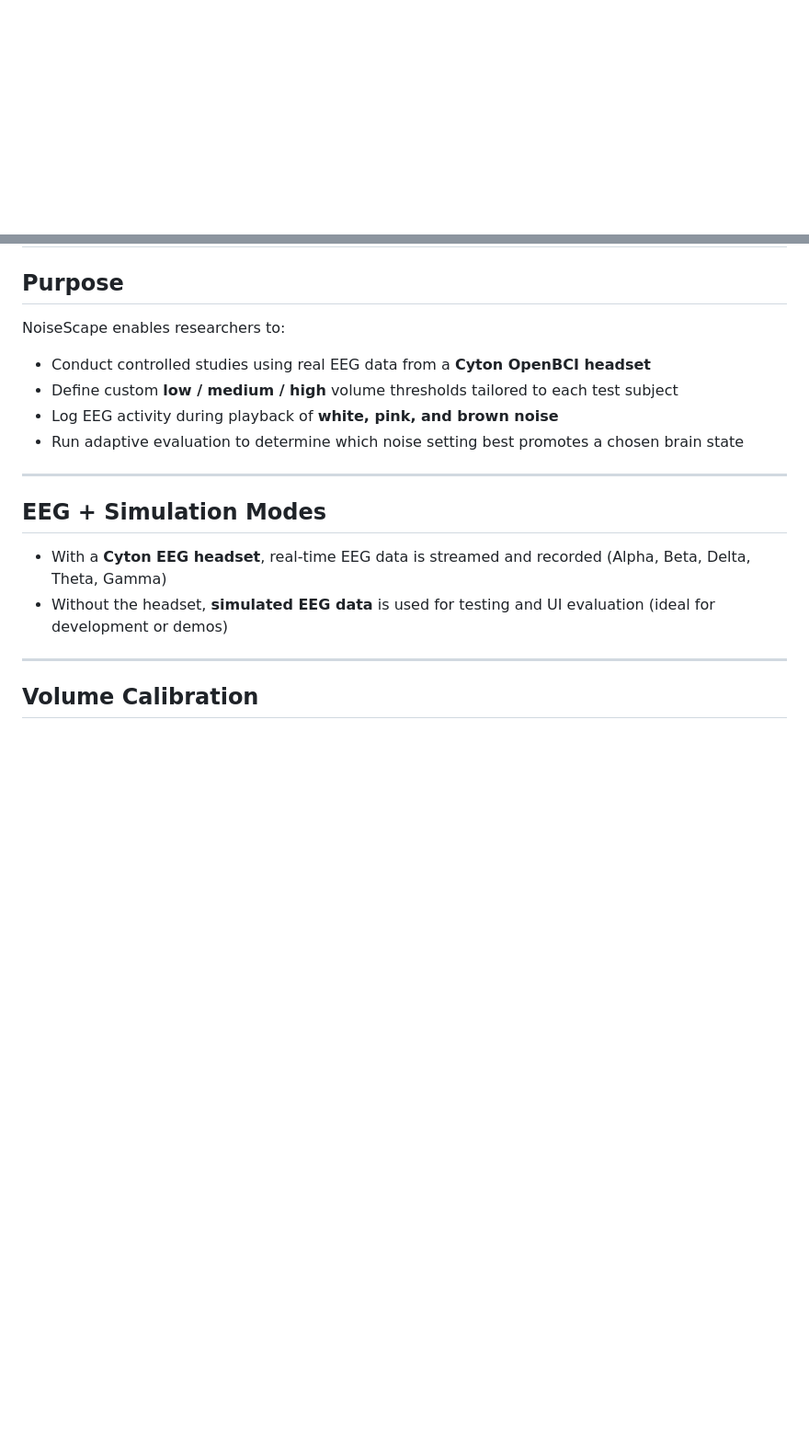
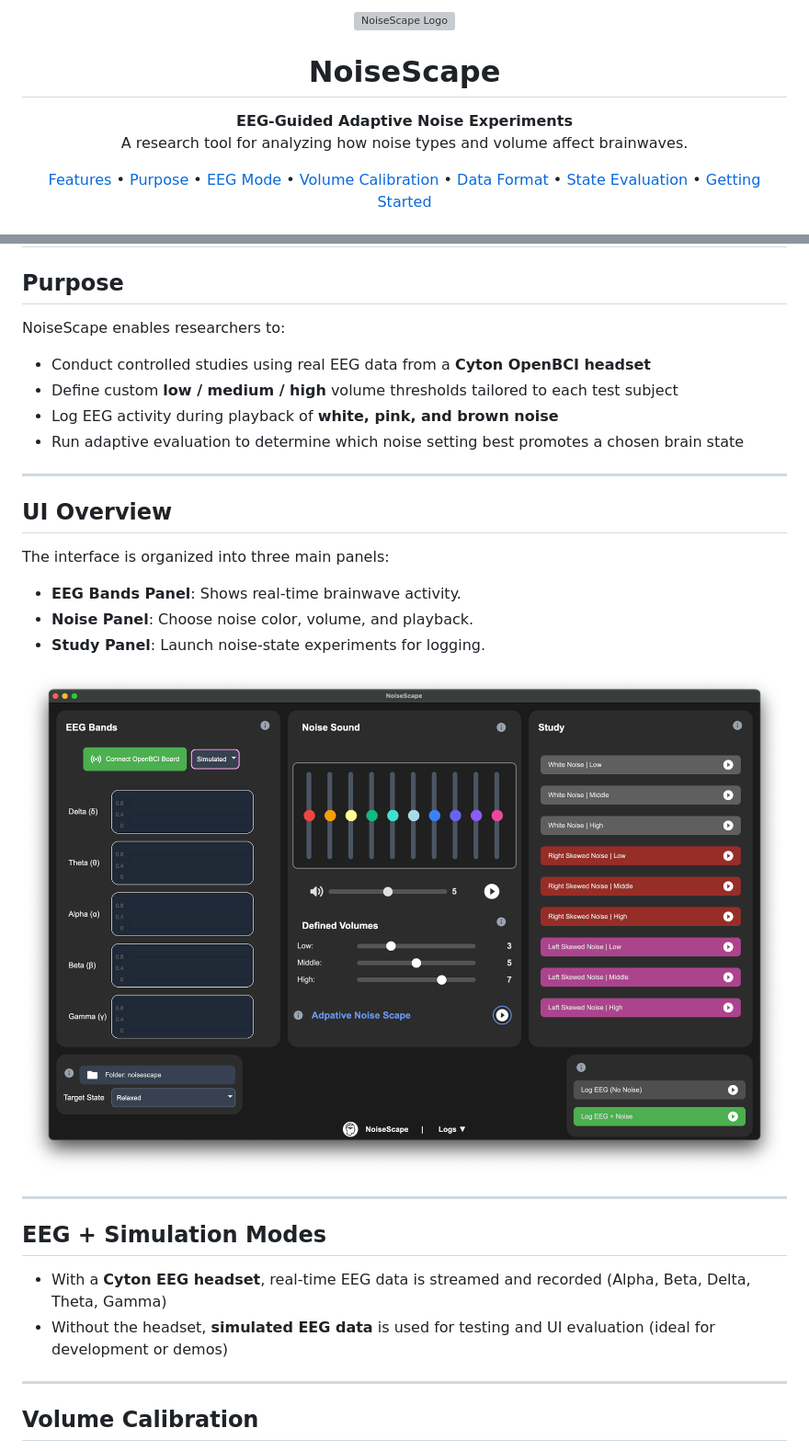
Before and after one commit to rami-nk/noisescape, a Markdown page: README.md, 2 parts joined by grey strips. Shown: that part at 92% size. Rendered like a GitHub page; pictures changed too: static/assets/ui.png (added); blank space fills up the shorter version; grey boxes are pictures that could not be loaded.

Commit message:
feat: extend readme

```diff
--- a/README.md
+++ b/README.md
@@ -0,0 +1,21 @@
+<p align="center">
+  <img src="static/assets/logo.png" width="180" alt="NoiseScape Logo">
+</p>
+
+<h1 align="center">NoiseScape</h1>
+
+<p align="center">
+  <strong>EEG-Guided Adaptive Noise Experiments</strong><br>
+  A research tool for analyzing how noise types and volume affect brainwaves.
+</p>
+
+<p align="center">
+  <a href="#features">Features</a> •
+  <a href="#purpose">Purpose</a> •
+  <a href="#eeg--simulation-modes">EEG Mode</a> •
+  <a href="#volume-calibration">Volume Calibration</a> •
+  <a href="#data-logging-format">Data Format</a> •
+  <a href="#cognitive-states--evaluation-logic">State Evaluation</a> •
+  <a href="#getting-started">Getting Started</a>
+</p>
+
@@ -14,6 +37,17 @@ NoiseScape enables researchers to:
 - Define custom **low / medium / high** volume thresholds tailored to each test subject
 - Log EEG activity during playback of **white, pink, and brown noise**
 - Run adaptive evaluation to determine which noise setting best promotes a chosen brain state
+
+---
+
+## UI Overview
+
+The interface is organized into three main panels:
+- **EEG Bands Panel**: Shows real-time brainwave activity.
+- **Noise Panel**: Choose noise color, volume, and playback.
+- **Study Panel**: Launch noise-state experiments for logging.
+
+![NoiseScape Screenshot](static/assets/ui.png)
 
 ---
 
```
Also changed, not shown: other parts of README.md (+8 -0 lines).
